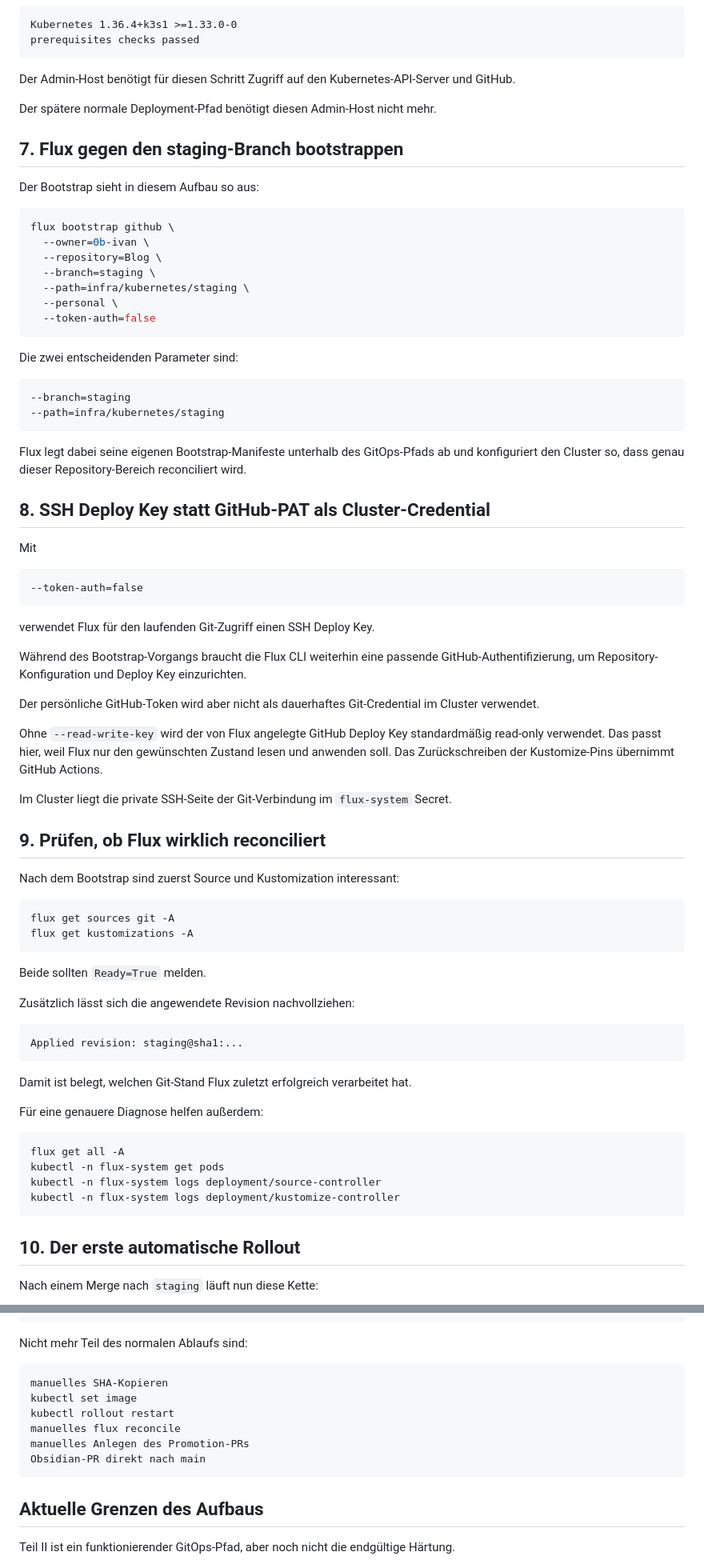
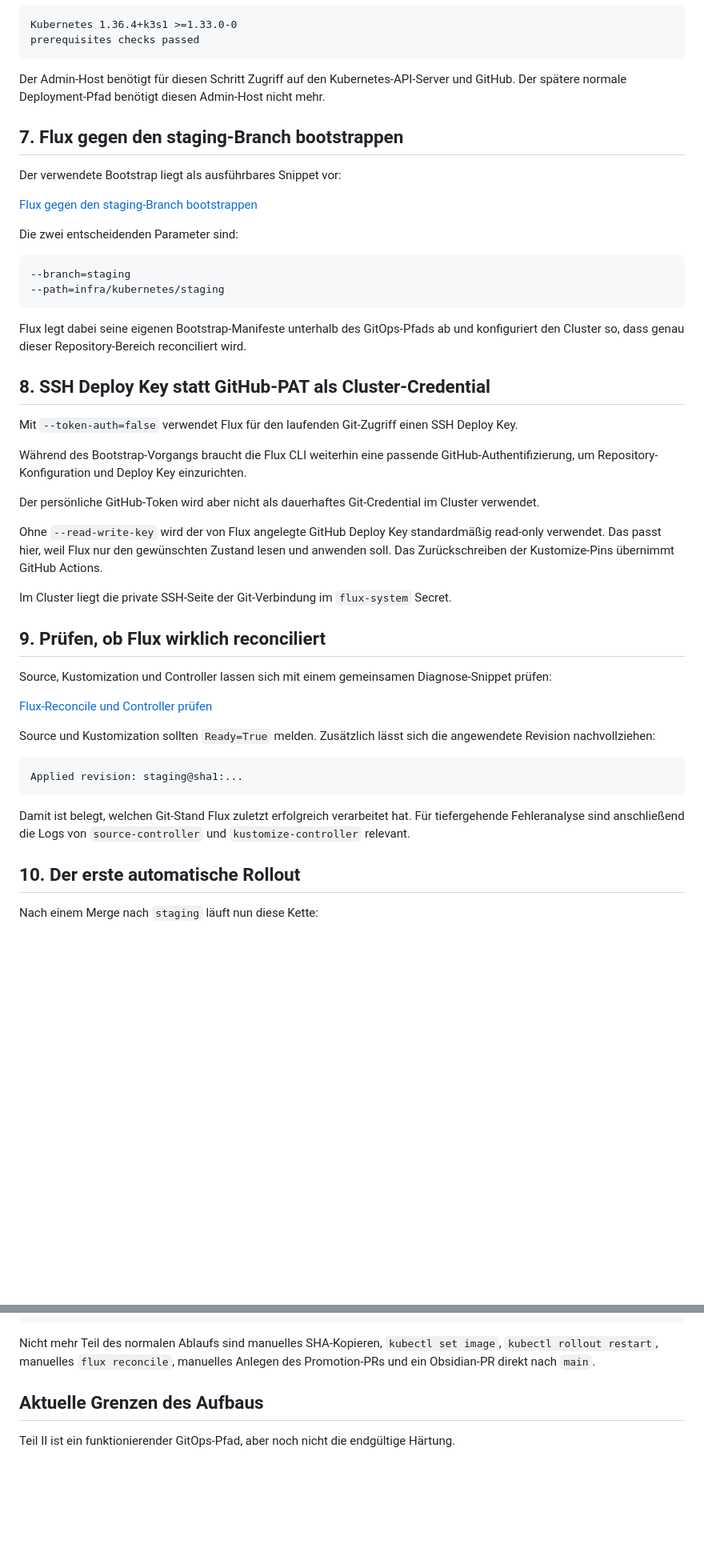
Before and after one commit to 0b-ivan/Blog, a Markdown page: posts/2026-09-16-k3s-proxmox-flux-gitops-part-2.md, 2 parts joined by grey strips. Shown at 80% size. Drawn GitHub-style; blank space fills up the shorter version.

````diff
--- a/posts/2026-09-16-k3s-proxmox-flux-gitops-part-2.md
+++ b/posts/2026-09-16-k3s-proxmox-flux-gitops-part-2.md
@@ -293,23 +308,13 @@ Kubernetes 1.36.4+k3s1 >=1.33.0-0
 prerequisites checks passed
 ```
 
-Der Admin-Host benötigt für diesen Schritt Zugriff auf den Kubernetes-API-Server und GitHub.
-
-Der spätere normale Deployment-Pfad benötigt diesen Admin-Host nicht mehr.
+Der Admin-Host benötigt für diesen Schritt Zugriff auf den Kubernetes-API-Server und GitHub. Der spätere normale Deployment-Pfad benötigt diesen Admin-Host nicht mehr.
 
 ## 7. Flux gegen den staging-Branch bootstrappen
 
-Der Bootstrap sieht in diesem Aufbau so aus:
+Der verwendete Bootstrap liegt als ausführbares Snippet vor:
 
-```bash
-flux bootstrap github \
-  --owner=0b-ivan \
-  --repository=Blog \
-  --branch=staging \
-  --path=infra/kubernetes/staging \
-  --personal \
-  --token-auth=false
-```
+[Flux gegen den staging-Branch bootstrappen](/snippets/2026-09-16-k3s-proxmox-flux-gitops-part-2/04-flux-bootstrap.sh "snippet:bash")
 
 Die zwei entscheidenden Parameter sind:
 
@@ -322,13 +327,7 @@ Flux legt dabei seine eigenen Bootstrap-Manifeste unterhalb des GitOps-Pfads ab
 
 ## 8. SSH Deploy Key statt GitHub-PAT als Cluster-Credential
 
-Mit
-
-```text
---token-auth=false
-```
-
-verwendet Flux für den laufenden Git-Zugriff einen SSH Deploy Key.
+Mit `--token-auth=false` verwendet Flux für den laufenden Git-Zugriff einen SSH Deploy Key.
 
 Während des Bootstrap-Vorgangs braucht die Flux CLI weiterhin eine passende GitHub-Authentifizierung, um Repository-Konfiguration und Deploy Key einzurichten.
 
@@ -340,31 +339,17 @@ Im Cluster liegt die private SSH-Seite der Git-Verbindung im `flux-system` Secre
 
 ## 9. Prüfen, ob Flux wirklich reconciliert
 
-Nach dem Bootstrap sind zuerst Source und Kustomization interessant:
+Source, Kustomization und Controller lassen sich mit einem gemeinsamen Diagnose-Snippet prüfen:
 
-```bash
-flux get sources git -A
-flux get kustomizations -A
-```
+[Flux-Reconcile und Controller prüfen](/snippets/2026-09-16-k3s-proxmox-flux-gitops-part-2/05-flux-reconcile-check.sh "snippet:bash")
 
-Beide sollten `Ready=True` melden.
-
-Zusätzlich lässt sich die angewendete Revision nachvollziehen:
+Source und Kustomization sollten `Ready=True` melden. Zusätzlich lässt sich die angewendete Revision nachvollziehen:
 
 ```text
 Applied revision: staging@sha1:...
 ```
 
-Damit ist belegt, welchen Git-Stand Flux zuletzt erfolgreich verarbeitet hat.
-
-Für eine genauere Diagnose helfen außerdem:
-
-```bash
-flux get all -A
-kubectl -n flux-system get pods
-kubectl -n flux-system logs deployment/source-controller
-kubectl -n flux-system logs deployment/kustomize-controller
-```
+Damit ist belegt, welchen Git-Stand Flux zuletzt erfolgreich verarbeitet hat. Für tiefergehende Fehleranalyse sind anschließend die Logs von `source-controller` und `kustomize-controller` relevant.
 
 ## 10. Der erste automatische Rollout
 
@@ -696,16 +592,7 @@ Promotion-PR
 manueller Merge nach main
 ```
 
-Nicht mehr Teil des normalen Ablaufs sind:
-
-```text
-manuelles SHA-Kopieren
-kubectl set image
-kubectl rollout restart
-manuelles flux reconcile
-manuelles Anlegen des Promotion-PRs
-Obsidian-PR direkt nach main
-```
+Nicht mehr Teil des normalen Ablaufs sind manuelles SHA-Kopieren, `kubectl set image`, `kubectl rollout restart`, manuelles `flux reconcile`, manuelles Anlegen des Promotion-PRs und ein Obsidian-PR direkt nach `main`.
 
 ## Aktuelle Grenzen des Aufbaus
 
````
Also changed, not shown: other parts of posts/2026-09-16-k3s-proxmox-flux-gitops-part-2.md (+81 -155 lines).
